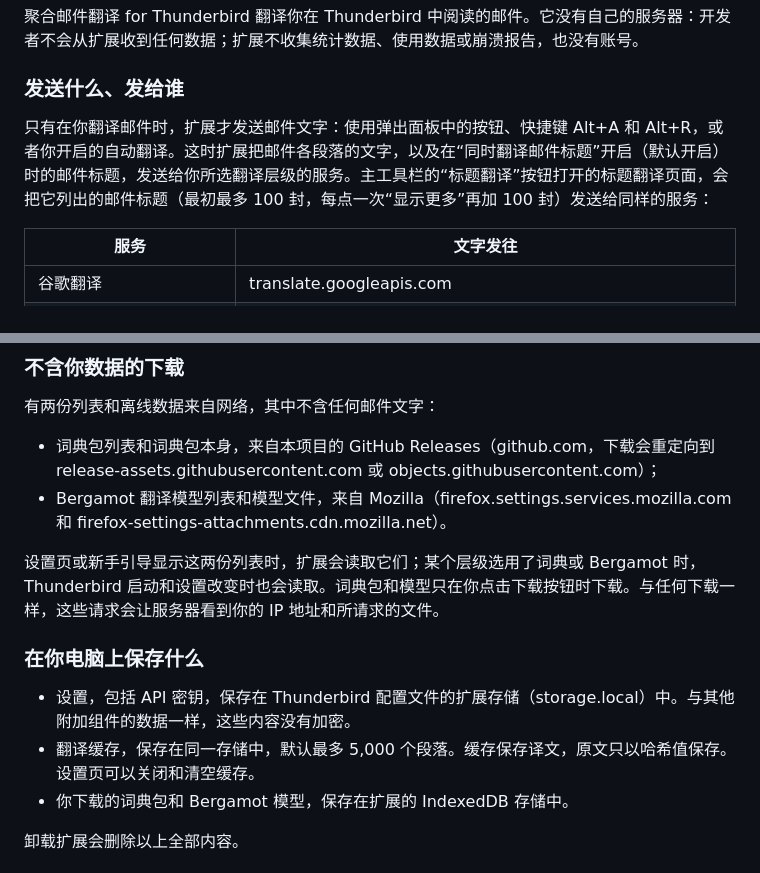
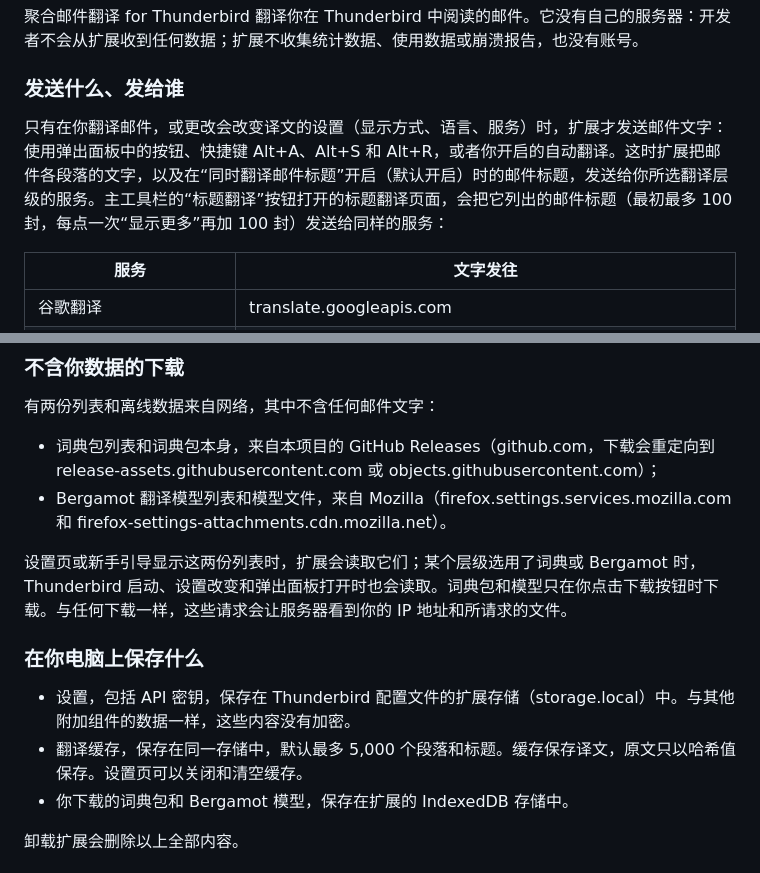
Before and after one commit to willlllliams/thunderbird-translate, a Markdown page: store/privacy-policy.zh-CN.md, 2 parts joined by grey strips. GitHub-like rendering.

```diff
--- a/store/privacy-policy.zh-CN.md
+++ b/store/privacy-policy.zh-CN.md
@@ -10,7 +10,7 @@
 
 ### 发送什么、发给谁
 
-只有在你翻译邮件时，扩展才发送邮件文字：使用弹出面板中的按钮、快捷键 Alt+A 和 Alt+R，或者你开启的自动翻译。这时扩展把邮件各段落的文字，以及在“同时翻译邮件标题”开启（默认开启）时的邮件标题，发送给你所选翻译层级的服务。主工具栏的“标题翻译”按钮打开的标题翻译页面，会把它列出的邮件标题（最初最多 100 封，每点一次“显示更多”再加 100 封）发送给同样的服务：
+只有在你翻译邮件，或更改会改变译文的设置（显示方式、语言、服务）时，扩展才发送邮件文字：使用弹出面板中的按钮、快捷键 Alt+A、Alt+S 和 Alt+R，或者你开启的自动翻译。这时扩展把邮件各段落的文字，以及在“同时翻译邮件标题”开启（默认开启）时的邮件标题，发送给你所选翻译层级的服务。主工具栏的“标题翻译”按钮打开的标题翻译页面，会把它列出的邮件标题（最初最多 100 封，每点一次“显示更多”再加 100 封）发送给同样的服务：
 
 | 服务 | 文字发往 |
 | --- | --- |
@@ -44,12 +44,12 @@
 - 词典包列表和词典包本身，来自本项目的 GitHub Releases（github.com，下载会重定向到 release-assets.githubusercontent.com 或 objects.githubusercontent.com）；
 - Bergamot 翻译模型列表和模型文件，来自 Mozilla（firefox.settings.services.mozilla.com 和 firefox-settings-attachments.cdn.mozilla.net）。
 
-设置页或新手引导显示这两份列表时，扩展会读取它们；某个层级选用了词典或 Bergamot 时，Thunderbird 启动和设置改变时也会读取。词典包和模型只在你点击下载按钮时下载。与任何下载一样，这些请求会让服务器看到你的 IP 地址和所请求的文件。
+设置页或新手引导显示这两份列表时，扩展会读取它们；某个层级选用了词典或 Bergamot 时，Thunderbird 启动、设置改变和弹出面板打开时也会读取。词典包和模型只在你点击下载按钮时下载。与任何下载一样，这些请求会让服务器看到你的 IP 地址和所请求的文件。
 
 ### 在你电脑上保存什么
 
 - 设置，包括 API 密钥，保存在 Thunderbird 配置文件的扩展存储（storage.local）中。与其他附加组件的数据一样，这些内容没有加密。
-- 翻译缓存，保存在同一存储中，默认最多 5,000 个段落。缓存保存译文，原文只以哈希值保存。设置页可以关闭和清空缓存。
+- 翻译缓存，保存在同一存储中，默认最多 5,000 个段落和标题。缓存保存译文，原文只以哈希值保存。设置页可以关闭和清空缓存。
 - 你下载的词典包和 Bergamot 模型，保存在扩展的 IndexedDB 存储中。
 
 卸载扩展会删除以上全部内容。
```
Also changed, not shown: store/privacy-policy.md (+2 -2 lines).
